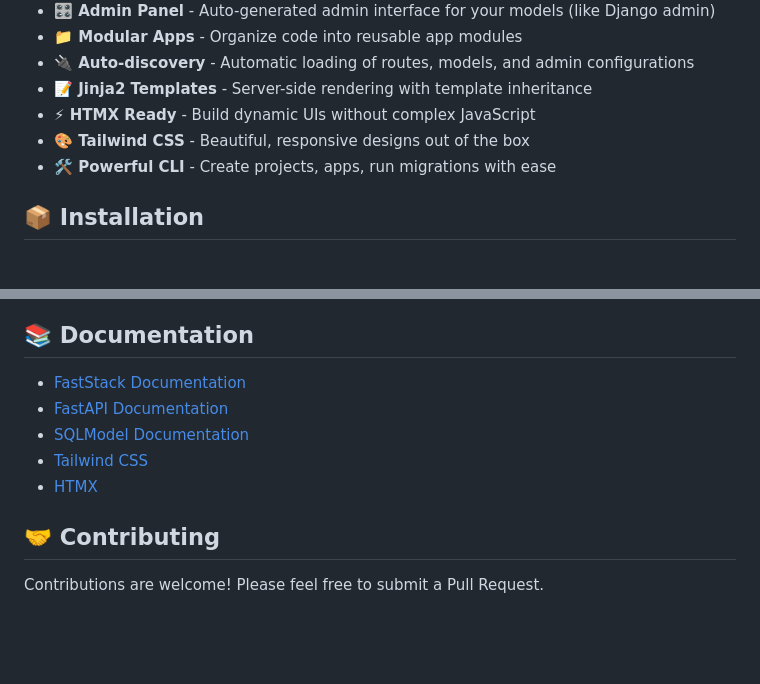
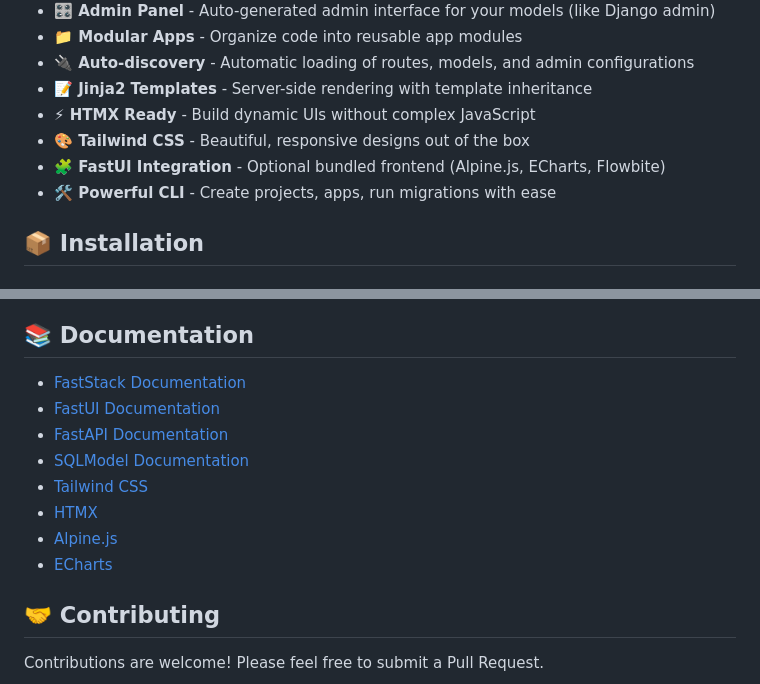
Before and after one commit to Omerhrr/faststack, a Markdown page: README.md, 2 parts joined by grey strips. GitHub-like rendering; blank space fills up the shorter version.

```diff
--- a/README.md
+++ b/README.md
@@ -15,6 +15,7 @@ FastStack combines the developer experience of Django with the performance and m
 - **📝 Jinja2 Templates** - Server-side rendering with template inheritance
 - **⚡ HTMX Ready** - Build dynamic UIs without complex JavaScript
 - **🎨 Tailwind CSS** - Beautiful, responsive designs out of the box
+- **🧩 FastUI Integration** - Optional bundled frontend (Alpine.js, ECharts, Flowbite)
 - **🛠️ Powerful CLI** - Create projects, apps, run migrations with ease
 
 ## 📦 Installation
@@ -273,10 +350,13 @@ pytest --cov=faststack
 ## 📚 Documentation
 
 - [FastStack Documentation](https://faststack.dev/docs)
+- [FastUI Documentation](https://github.com/Omerhrr/fastui)
 - [FastAPI Documentation](https://fastapi.tiangolo.com)
 - [SQLModel Documentation](https://sqlmodel.tiangolo.com)
 - [Tailwind CSS](https://tailwindcss.com)
 - [HTMX](https://htmx.org)
+- [Alpine.js](https://alpinejs.dev)
+- [ECharts](https://echarts.apache.org)
 
 ## 🤝 Contributing
 
```
Also changed, not shown: other parts of README.md (+76 -0 lines).
